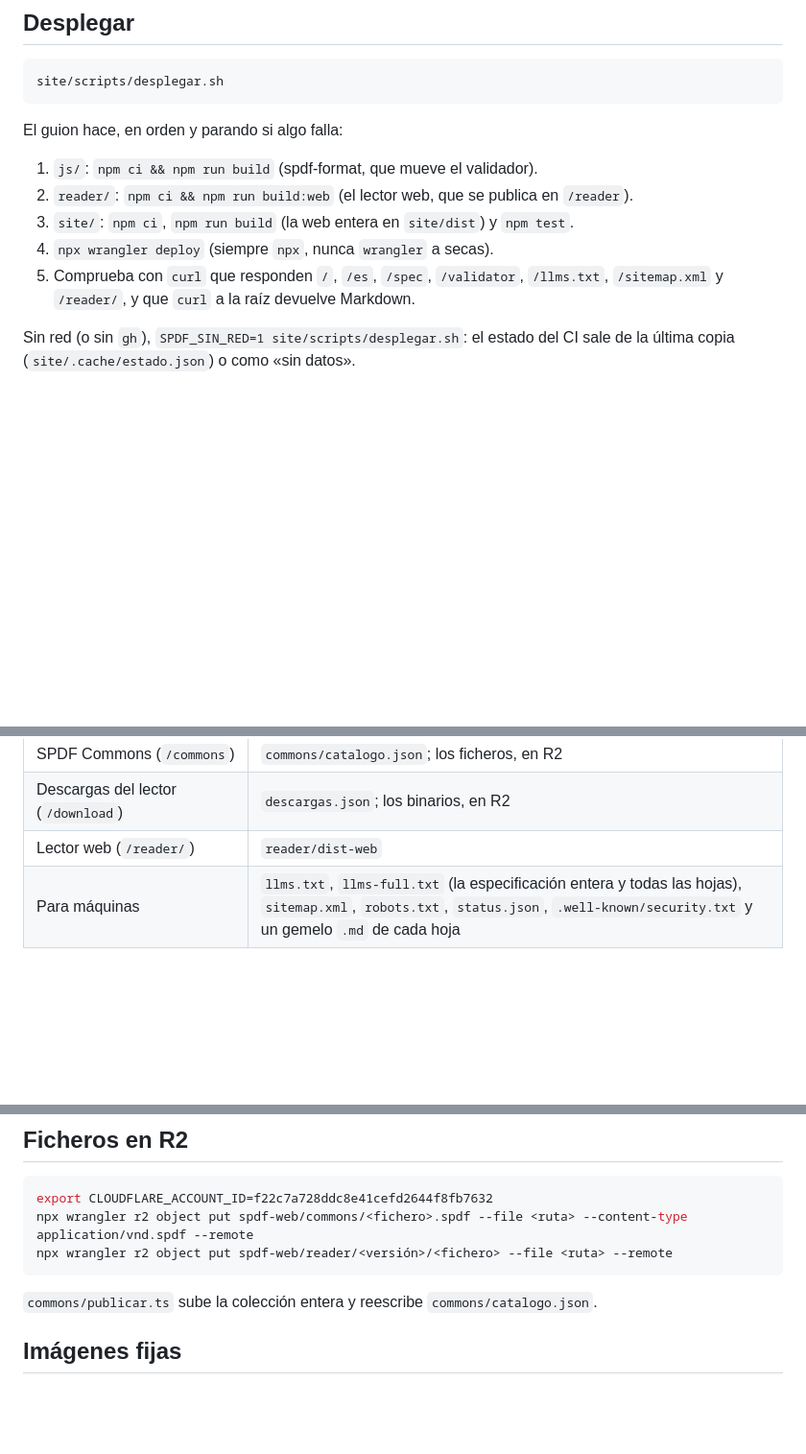
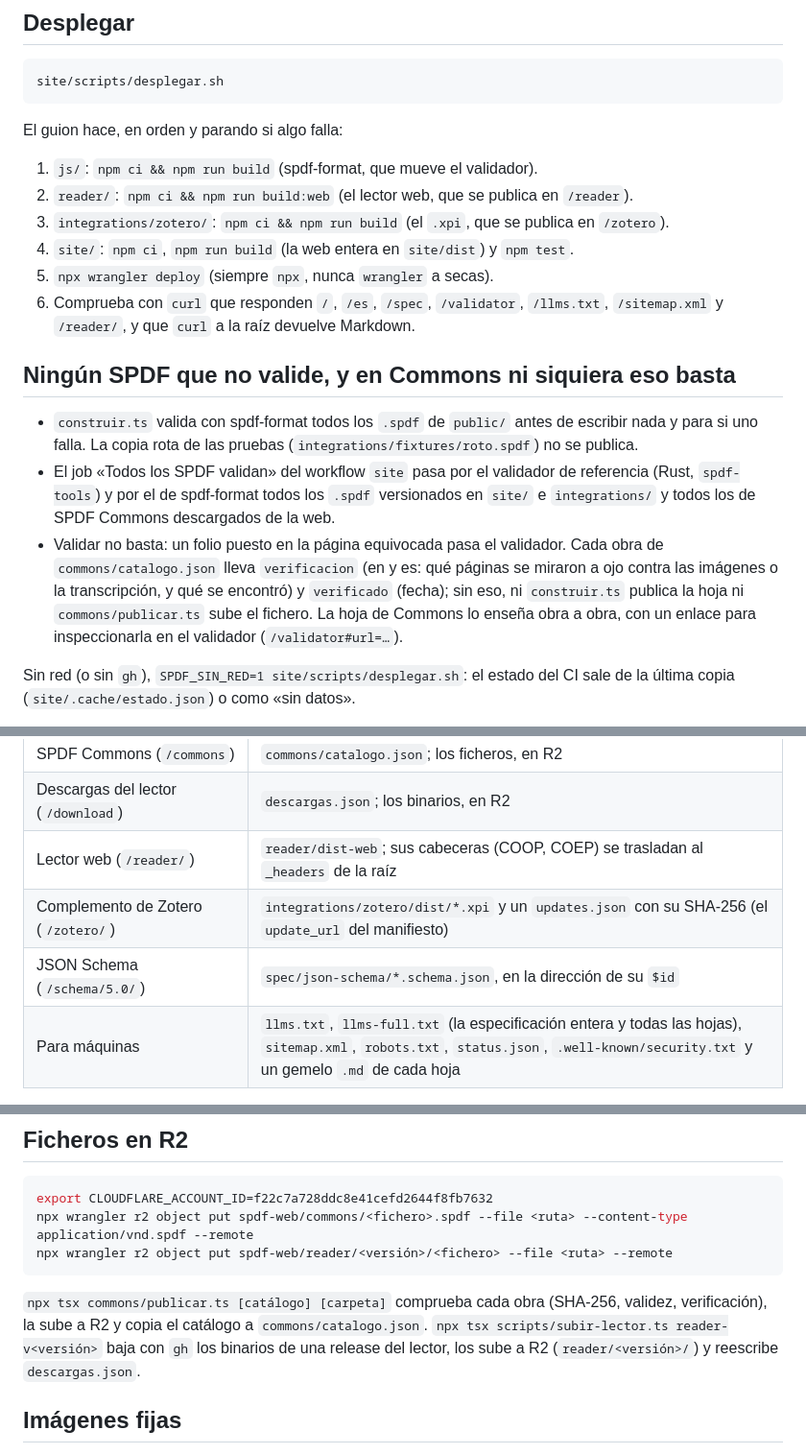
Before and after one commit to joseluissaorin/spdf, a Markdown page: site/DESPLIEGUE.md, 3 parts joined by grey strips. Shown at 96% size. Rendered like a GitHub page; blank space fills up the shorter version.

Commit message:
site: DESPLIEGUE.md al día (Zotero, esquemas, validación de todos los SPDF, verificación de Commons, binarios del lector)
Co-Authored-By: Claude Opus 5.5 (1M context) <noreply@anthropic.com>

````diff
--- a/site/DESPLIEGUE.md
+++ b/site/DESPLIEGUE.md
@@ -17,10 +17,27 @@ El guion hace, en orden y parando si algo falla:
 
 1. `js/`: `npm ci && npm run build` (spdf-format, que mueve el validador).
 2. `reader/`: `npm ci && npm run build:web` (el lector web, que se publica en `/reader`).
-3. `site/`: `npm ci`, `npm run build` (la web entera en `site/dist`) y `npm test`.
-4. `npx wrangler deploy` (siempre `npx`, nunca `wrangler` a secas).
-5. Comprueba con `curl` que responden `/`, `/es`, `/spec`, `/validator`,
+3. `integrations/zotero/`: `npm ci && npm run build` (el `.xpi`, que se publica en `/zotero`).
+4. `site/`: `npm ci`, `npm run build` (la web entera en `site/dist`) y `npm test`.
+5. `npx wrangler deploy` (siempre `npx`, nunca `wrangler` a secas).
+6. Comprueba con `curl` que responden `/`, `/es`, `/spec`, `/validator`,
    `/llms.txt`, `/sitemap.xml` y `/reader/`, y que `curl` a la raíz devuelve Markdown.
+
+## Ningún SPDF que no valide, y en Commons ni siquiera eso basta
+
+- `construir.ts` valida con spdf-format todos los `.spdf` de `public/` antes de
+  escribir nada y para si uno falla. La copia rota de las pruebas
+  (`integrations/fixtures/roto.spdf`) no se publica.
+- El job «Todos los SPDF validan» del workflow `site` pasa por el validador de
+  referencia (Rust, `spdf-tools`) y por el de spdf-format todos los `.spdf`
+  versionados en `site/` e `integrations/` y todos los de SPDF Commons
+  descargados de la web.
+- Validar no basta: un folio puesto en la página equivocada pasa el validador.
+  Cada obra de `commons/catalogo.json` lleva `verificacion` (en y es: qué
+  páginas se miraron a ojo contra las imágenes o la transcripción, y qué se
+  encontró) y `verificado` (fecha); sin eso, ni `construir.ts` publica la hoja
+  ni `commons/publicar.ts` sube el fichero. La hoja de Commons lo enseña obra a
+  obra, con un enlace para inspeccionarla en el validador (`/validator#url=…`).
 
 Sin red (o sin `gh`), `SPDF_SIN_RED=1 site/scripts/desplegar.sh`: el estado del
 CI sale de la última copia (`site/.cache/estado.json`) o como «sin datos».
@@ -47,7 +64,9 @@ del propio repositorio al construir.
 | Muestras del validador (`/muestras/`) | `public/muestras/`, generadas por `muestras/generar.ts` |
 | SPDF Commons (`/commons`) | `commons/catalogo.json`; los ficheros, en R2 |
 | Descargas del lector (`/download`) | `descargas.json`; los binarios, en R2 |
-| Lector web (`/reader/`) | `reader/dist-web` |
+| Lector web (`/reader/`) | `reader/dist-web`; sus cabeceras (COOP, COEP) se trasladan al `_headers` de la raíz |
+| Complemento de Zotero (`/zotero/`) | `integrations/zotero/dist/*.xpi` y un `updates.json` con su SHA-256 (el `update_url` del manifiesto) |
+| JSON Schema (`/schema/5.0/`) | `spec/json-schema/*.schema.json`, en la dirección de su `$id` |
 | Para máquinas | `llms.txt`, `llms-full.txt` (la especificación entera y todas las hojas), `sitemap.xml`, `robots.txt`, `status.json`, `.well-known/security.txt` y un gemelo `.md` de cada hoja |
 
 Los textos de cada hoja están en `contenido/en/*.md` y `contenido/es/*.md`
@@ -73,7 +92,11 @@ npx wrangler r2 object put spdf-web/commons/<fichero>.spdf --file <ruta> --conte
 npx wrangler r2 object put spdf-web/reader/<versión>/<fichero> --file <ruta> --remote
 ```
 
-`commons/publicar.ts` sube la colección entera y reescribe `commons/catalogo.json`.
+`npx tsx commons/publicar.ts [catálogo] [carpeta]` comprueba cada obra (SHA-256,
+validez, verificación), la sube a R2 y copia el catálogo a `commons/catalogo.json`.
+`npx tsx scripts/subir-lector.ts reader-v<versión>` baja con `gh` los binarios
+de una release del lector, los sube a R2 (`reader/<versión>/`) y reescribe
+`descargas.json`.
 
 ## Imágenes fijas
 
````
